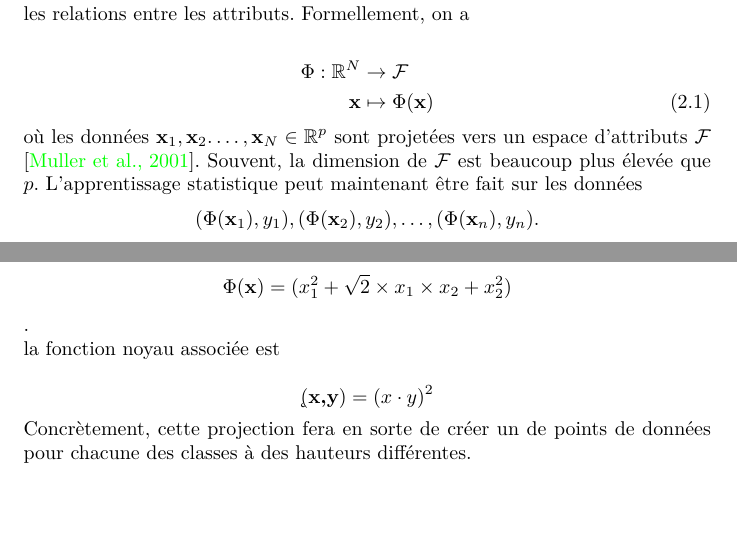
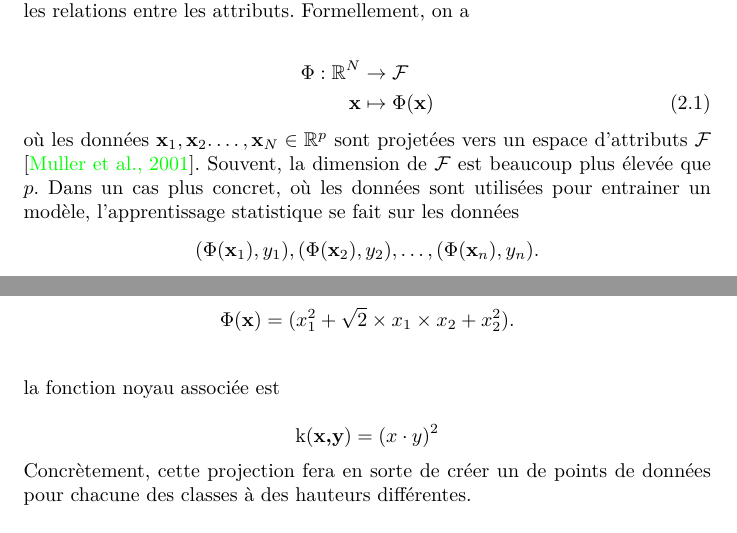
Before and after one commit to chblw/stt7330-projet1, a LaTeX document (rapport/stt-projet1.tex, which reads rapport/kernel.tex, rapport/motivation.tex): two parts of pages 5 and 6 of 14, joined at a grey line, cut so that both start at the same text. Compiled offline with pdfLaTeX.

Commit message:
modifs matin last minute

```diff
--- a/rapport/kernel.tex
+++ b/rapport/kernel.tex
@@ -12,9 +12,9 @@ En effet, il n'est parfois pas nécessaire d'avoir toutes les données, car on p
 entre différents $\Phi(\textbf{x})$ et ainsi les remplacer par la fonction de noyau. \\
 
 Réutilisons l'exemple fourni à la section précédente. Nous avions le jeu de donnée avec des données réparties selon 3 cercles concentriques
-et la transformation $$\Phi(\textbf{x})= (x_1^2 + \sqrt{2} \times x_1\times x_2 + x_2^2)$$. \\ la fonction noyau associée est
+et la transformation $$\Phi(\textbf{x})= (x_1^2 + \sqrt{2} \times x_1\times x_2 + x_2^2).$$ \\ la fonction noyau associée est
 
-$$\k(\textbf{x,y})= (x \cdot y)^2$$
+$$\textrm{k}(\textbf{x,y})= (x \cdot y)^2$$
 
 Concrètement, cette projection fera en sorte de créer un de points de données pour chacune des classes à des hauteurs différentes.
 
--- a/rapport/motivation.tex
+++ b/rapport/motivation.tex
@@ -47,7 +47,7 @@ L'idée de l'espace des attributs est de projeter les données originales par un
 \textbf{x} &\mapsto \Phi(\textbf{x})
 \end{align}
 
-où les données $\textbf{x}_1, \textbf{x}_2. \dots, \textbf{x}_N \in \mathbb{R}^p$ sont projetées vers un espace d'attributs $\mathcal{F}$ \cite{muller2001introduction}. Souvent, la dimension de $\mathcal{F}$ est beaucoup plus élevée que $p$. L'apprentissage statistique peut maintenant être fait sur les données $$(\Phi(\textbf{x}_1), y_1), (\Phi(\textbf{x}_2), y_2), \dots, (\Phi(\textbf{x}_n), y_n).$$
+où les données $\textbf{x}_1, \textbf{x}_2. \dots, \textbf{x}_N \in \mathbb{R}^p$ sont projetées vers un espace d'attributs $\mathcal{F}$ \cite{muller2001introduction}. Souvent, la dimension de $\mathcal{F}$ est beaucoup plus élevée que $p$. Dans un cas plus concret, où les données sont utilisées pour entrainer un modèle, l'apprentissage statistique se fait sur les données $$(\Phi(\textbf{x}_1), y_1), (\Phi(\textbf{x}_2), y_2), \dots, (\Phi(\textbf{x}_n), y_n).$$
 
 Afin de motiver cette généralisation du modèle, considérons l'exemple précédent, avec le jeu de données précédent, où
 $$\textbf{x}_1, \textbf{x}_2, \dots, \textbf{x}_N = (x_{1,1},x_{1,2}), (x_{2,1}, x_{2,2}), …, (x_{N,1}, x_{N,2})$$
```
Also changed, not shown: rapport/kPCA.tex (+1 -1 lines), rapport/titre.tex (+1 -1 lines), rapport/stt-projet1.pdf.
